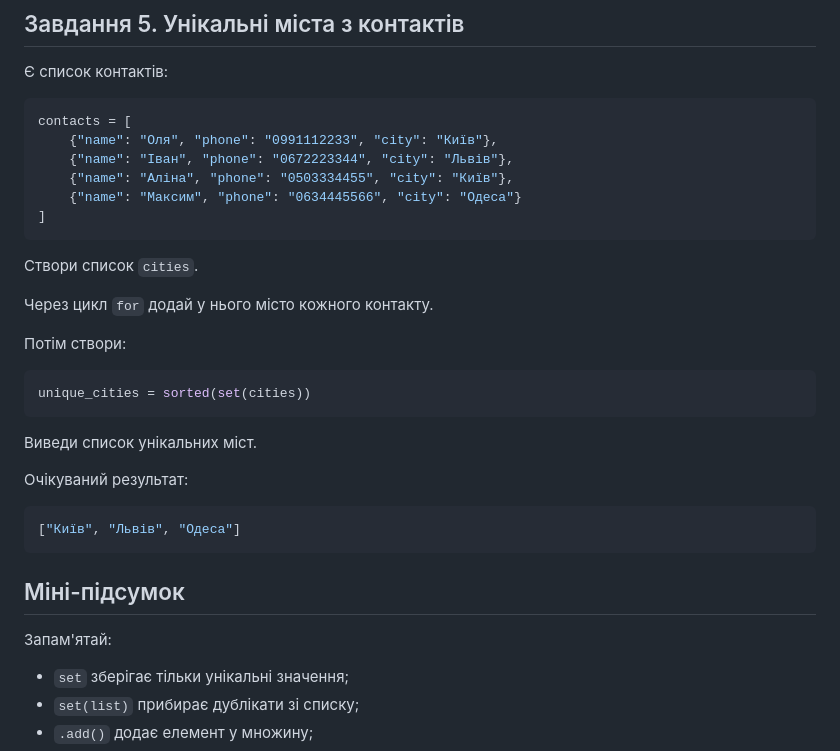
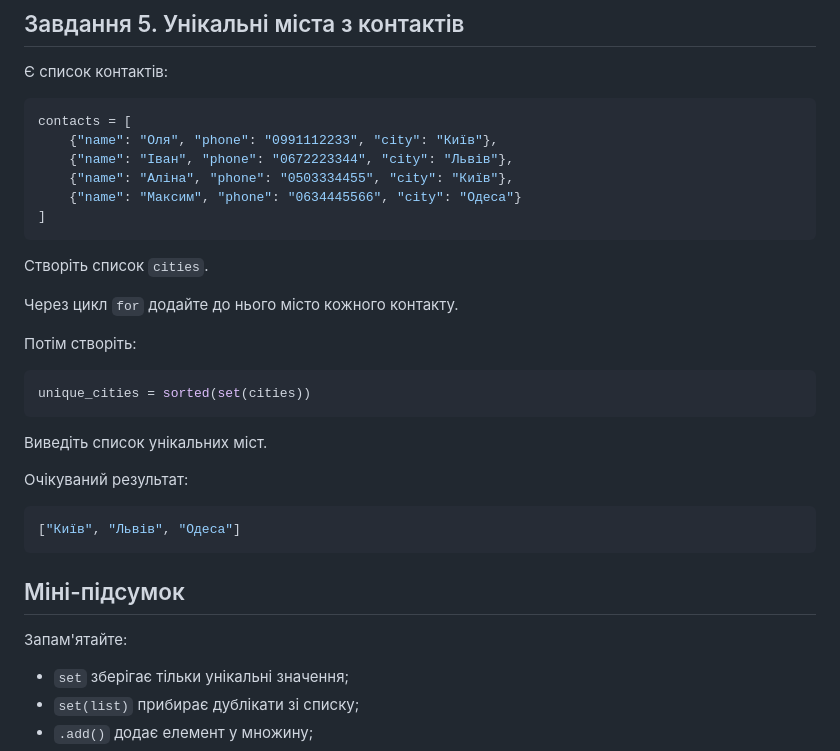
Before and after one commit to dmitriy-shtefan/python-course, a Markdown page: заняття_19/Множини_в_Python.md, the part around one of its changes. Drawn GitHub-style.

````diff
--- a/заняття_19/Множини_в_Python.md
+++ b/заняття_19/Множини_в_Python.md
@@ -171,17 +171,17 @@ contacts = [
 ]
 ```
 
-Створи список `cities`.
+Створіть список `cities`.
 
-Через цикл `for` додай у нього місто кожного контакту.
+Через цикл `for` додайте до нього місто кожного контакту.
 
-Потім створи:
+Потім створіть:
 
 ```python
 unique_cities = sorted(set(cities))
 ```
 
-Виведи список унікальних міст.
+Виведіть список унікальних міст.
 
 Очікуваний результат:
 
@@ -191,7 +191,7 @@ unique_cities = sorted(set(cities))
 
 ## Міні-підсумок
 
-Запам'ятай:
+Запам'ятайте:
 
 - `set` зберігає тільки унікальні значення;
 - `set(list)` прибирає дублікати зі списку;
````
Also changed, not shown: other parts of заняття_19/Множини_в_Python.md (+11 -11 lines).
